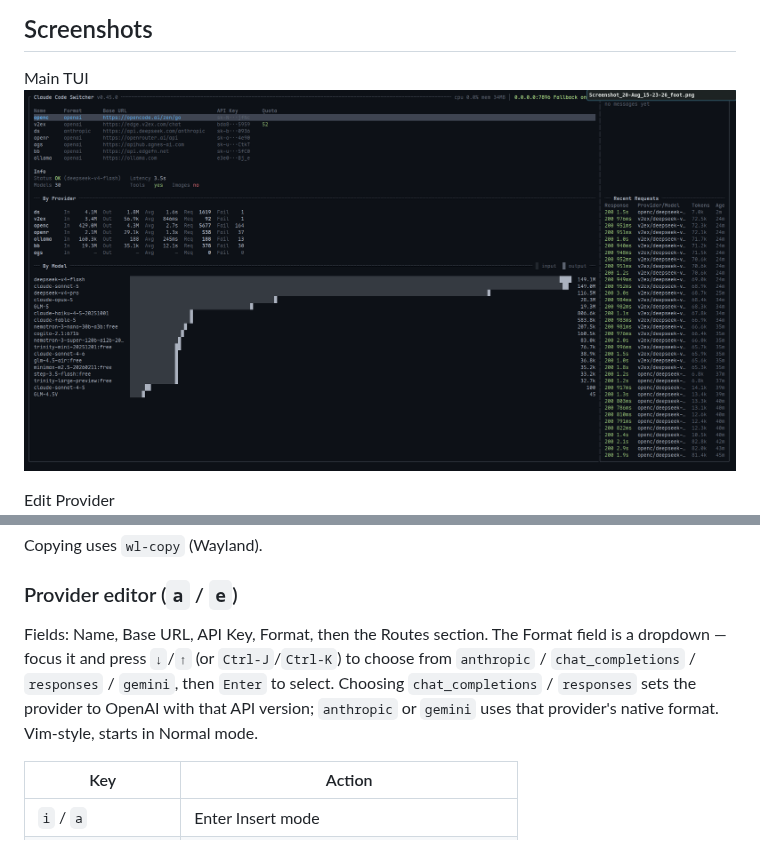
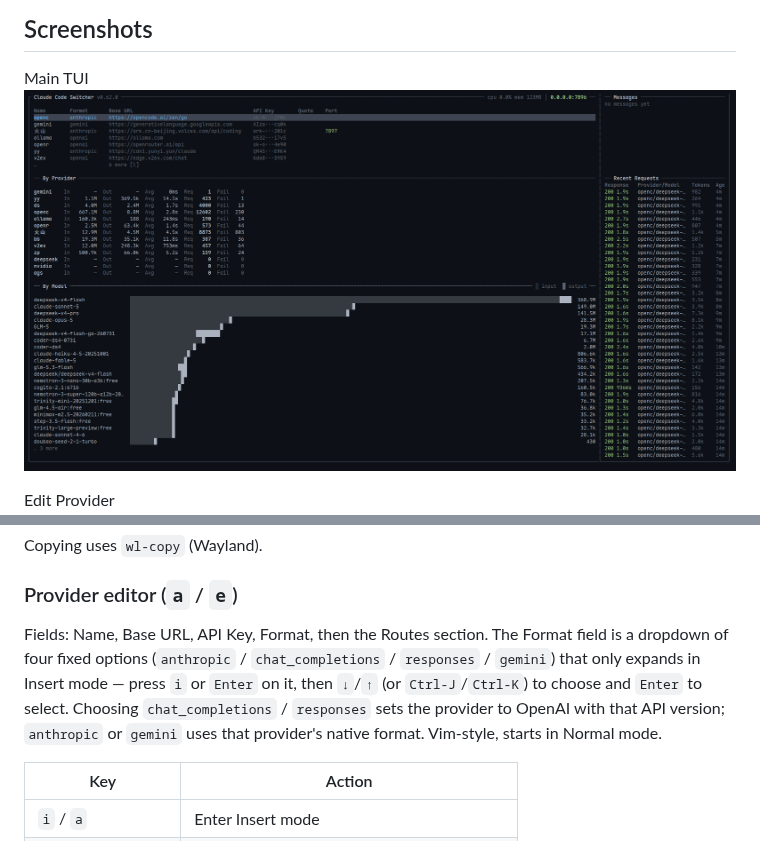
Before and after one commit to gitduk/ccs, a Markdown page: README.md, 2 parts joined by grey strips. Rendered like a GitHub page; pictures changed too: assets/screenshot-main.png.

```diff
--- a/README.md
+++ b/README.md
@@ -310,7 +310,7 @@ Copying uses `wl-copy` (Wayland).
 
 ### Provider editor (`a` / `e`)
 
-Fields: Name, Base URL, API Key, Format, then the Routes section. The Format field is a dropdown — focus it and press `↓`/`↑` (or `Ctrl-J`/`Ctrl-K`) to choose from `anthropic` / `chat_completions` / `responses` / `gemini`, then `Enter` to select. Choosing `chat_completions` / `responses` sets the provider to OpenAI with that API version; `anthropic` or `gemini` uses that provider's native format. Vim-style, starts in Normal mode.
+Fields: Name, Base URL, API Key, Format, then the Routes section. The Format field is a dropdown of four fixed options (`anthropic` / `chat_completions` / `responses` / `gemini`) that only expands in Insert mode — press `i` or `Enter` on it, then `↓`/`↑` (or `Ctrl-J`/`Ctrl-K`) to choose and `Enter` to select. Choosing `chat_completions` / `responses` sets the provider to OpenAI with that API version; `anthropic` or `gemini` uses that provider's native format. Vim-style, starts in Normal mode.
 
 | Key | Action |
 | --- | --- |
```
Also changed, not shown: README.zh.md (+1 -1 lines), 6 other files.
